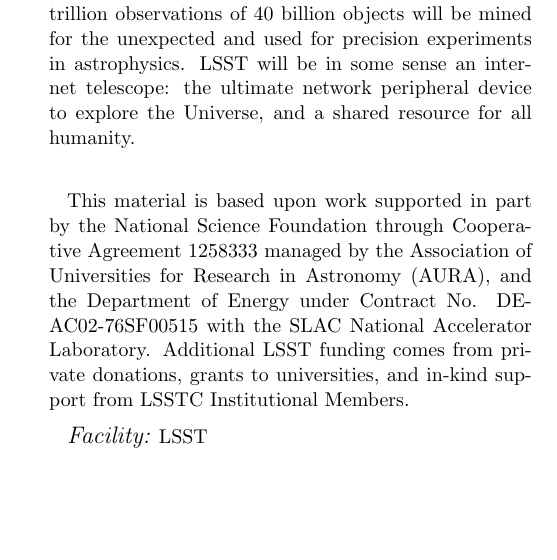
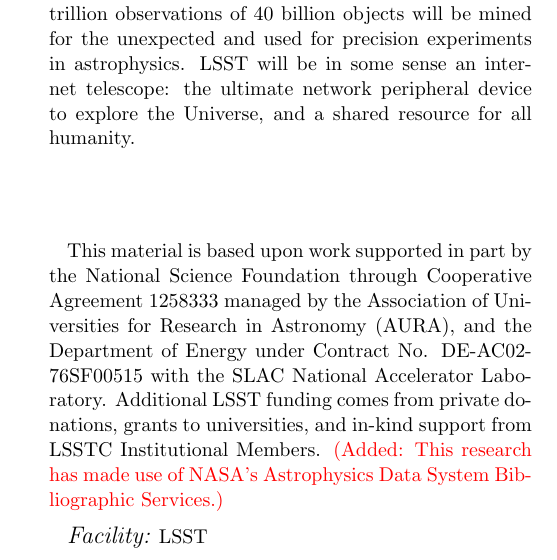
Before and after one commit to lsst-pst/overview_paper, a LaTeX paper (lsst.tex): part of one column of page 47 of 58, cut so that both start at the same text, the shorter picture padded with empty space. Compiled offline with pdfLaTeX.

Commit message:
Remember to acknowledge ADS
Without whom the references would be in a terrible shape.

```diff
--- a/lsst.tex
+++ b/lsst.tex
@@ -29,6 +29,7 @@ Research in Astronomy (AURA), and the Department of Energy under Contract No.
 DE-AC02-76SF00515 with the SLAC National Accelerator Laboratory. Additional LSST
 funding comes from private donations, grants to universities, and in-kind support from
 LSSTC Institutional Members.
+\added{This research has made use of NASA's Astrophysics Data System Bibliographic Services.}
 
 \facility{LSST}
 
```
